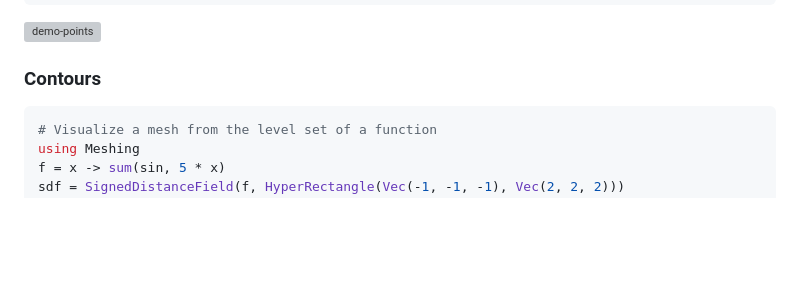
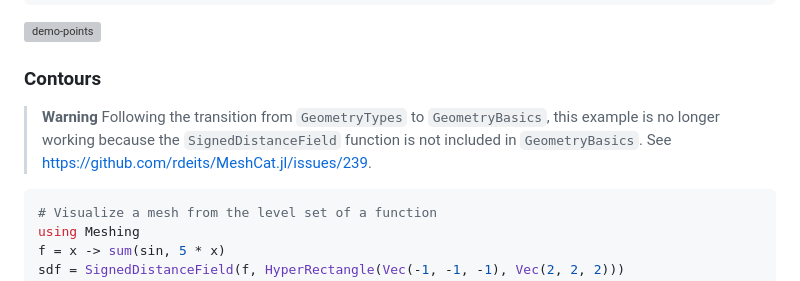
Before and after one commit to rdeits/MeshCat.jl, a Markdown page: Readme.md, the part around the change. GitHub-like rendering; blank space fills up the shorter version; grey boxes are pictures that could not be loaded.

Commit message:
Update Readme.md
Add warning related to lack of a signed distance field method

````diff
--- a/Readme.md
+++ b/Readme.md
@@ -80,6 +80,9 @@ setobject!(vis, PointCloud(verts, colors))
 
 ### Contours
 
+> **Warning**
+> Following the transition from `GeometryTypes` to `GeometryBasics`, this example is no longer working because the `SignedDistanceField` function is not included in `GeometryBasics`. See https://github.com/rdeits/MeshCat.jl/issues/239.
+
 ```julia
 # Visualize a mesh from the level set of a function
 using Meshing
````
